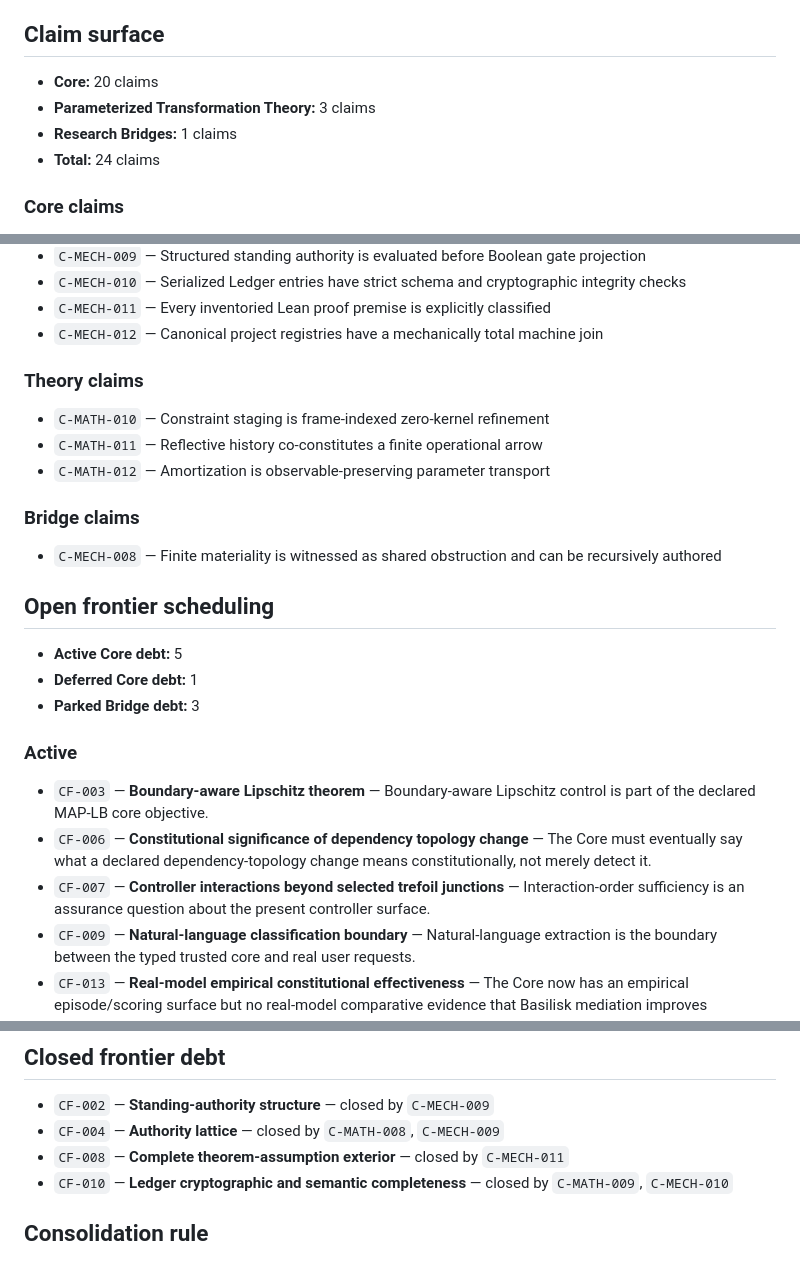
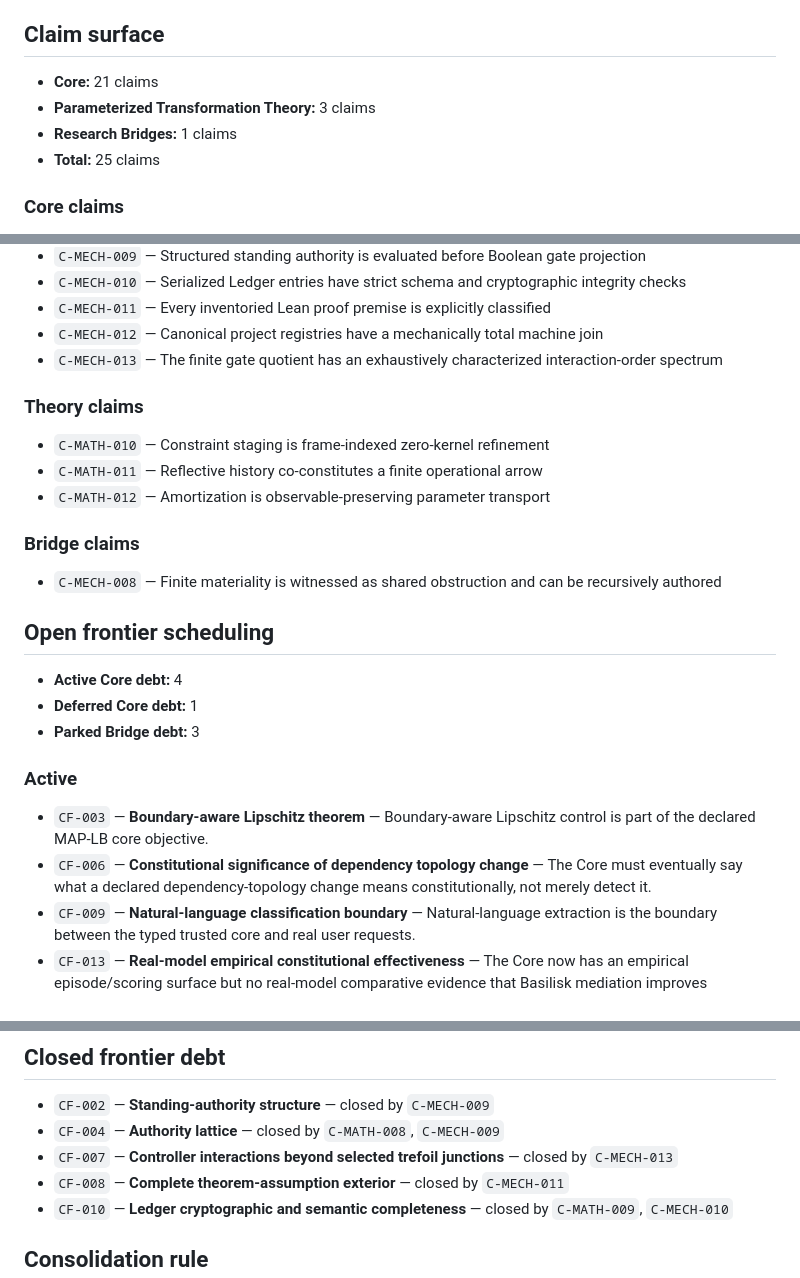
Before and after one commit to PaulTiffany/basilisk, a Markdown page: docs/project-state.md, 3 parts joined by grey strips. GitHub-like rendering.

Commit message:
Refresh project state after CF-007 closure
Reflect C-MECH-013, four remaining active Core debts, and CF-007's exact finite interaction-order closure.

Co-authored-by: chatgpt-codex-connector[bot] <199175422+chatgpt-codex-connector[bot]@users.noreply.github.com>

```diff
--- a/docs/project-state.md
+++ b/docs/project-state.md
@@ -4,10 +4,10 @@
 
 ## Claim surface
 
-- **Core:** 20 claims
+- **Core:** 21 claims
 - **Parameterized Transformation Theory:** 3 claims
 - **Research Bridges:** 1 claims
-- **Total:** 24 claims
+- **Total:** 25 claims
 
 ### Core claims
 
@@ -31,6 +31,7 @@
 - `C-MECH-010` — Serialized Ledger entries have strict schema and cryptographic integrity checks
 - `C-MECH-011` — Every inventoried Lean proof premise is explicitly classified
 - `C-MECH-012` — Canonical project registries have a mechanically total machine join
+- `C-MECH-013` — The finite gate quotient has an exhaustively characterized interaction-order spectrum
 
 ### Theory claims
 
@@ -44,7 +45,7 @@
 
 ## Open frontier scheduling
 
-- **Active Core debt:** 5
+- **Active Core debt:** 4
 - **Deferred Core debt:** 1
 - **Parked Bridge debt:** 3
 
@@ -52,7 +53,6 @@
 
 - `CF-003` — **Boundary-aware Lipschitz theorem** — Boundary-aware Lipschitz control is part of the declared MAP-LB core objective.
 - `CF-006` — **Constitutional significance of dependency topology change** — The Core must eventually say what a declared dependency-topology change means constitutionally, not merely detect it.
-- `CF-007` — **Controller interactions beyond selected trefoil junctions** — Interaction-order sufficiency is an assurance question about the present controller surface.
 - `CF-009` — **Natural-language classification boundary** — Natural-language extraction is the boundary between the typed trusted core and real user requests.
 - `CF-013` — **Real-model empirical constitutional effectiveness** — The Core now has an empirical episode/scoring surface but no real-model comparative evidence that Basilisk mediation improves constitutional outcomes relative to simpler controls.
 
@@ -70,6 +70,7 @@
 
 - `CF-002` — **Standing-authority structure** — closed by `C-MECH-009`
 - `CF-004` — **Authority lattice** — closed by `C-MATH-008`, `C-MECH-009`
+- `CF-007` — **Controller interactions beyond selected trefoil junctions** — closed by `C-MECH-013`
 - `CF-008` — **Complete theorem-assumption exterior** — closed by `C-MECH-011`
 - `CF-010` — **Ledger cryptographic and semantic completeness** — closed by `C-MATH-009`, `C-MECH-010`
 
```
